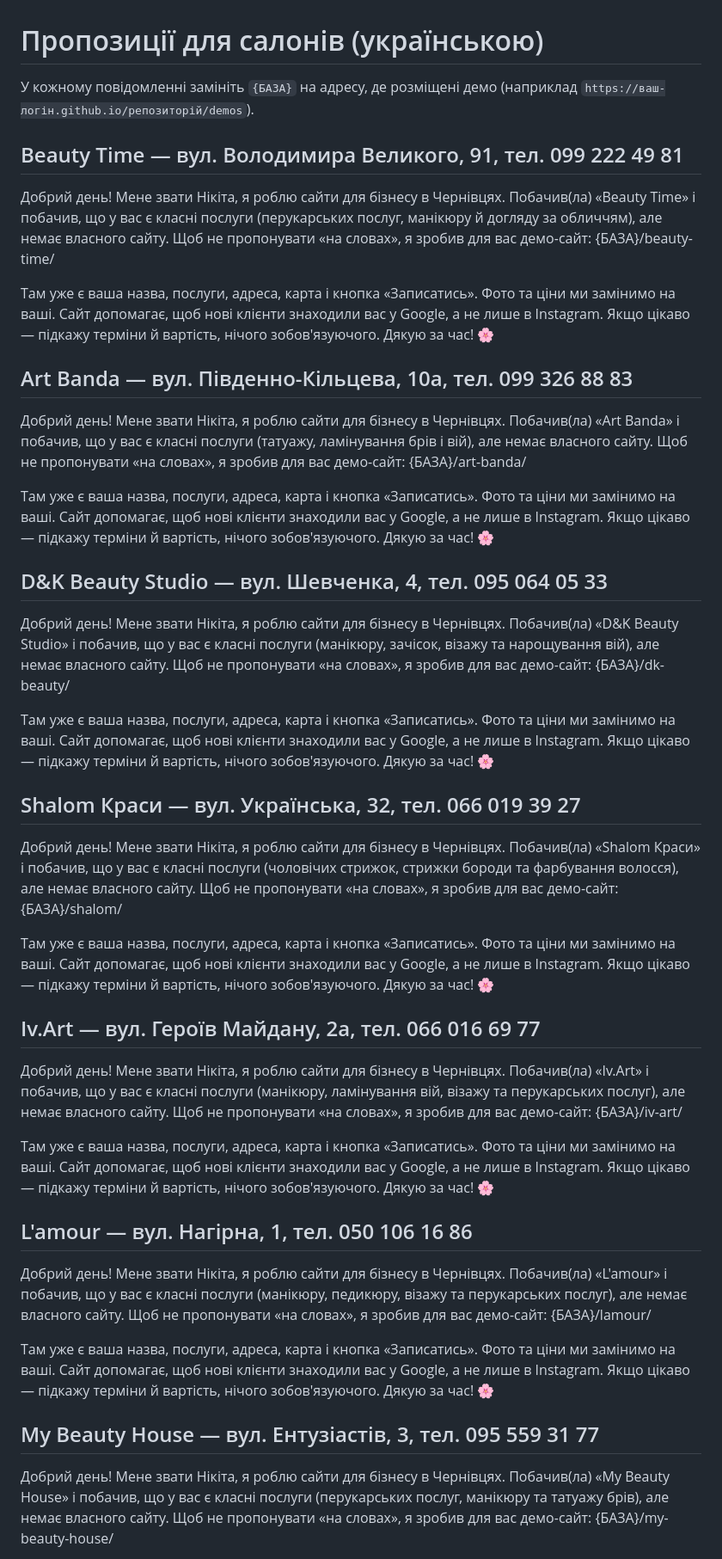
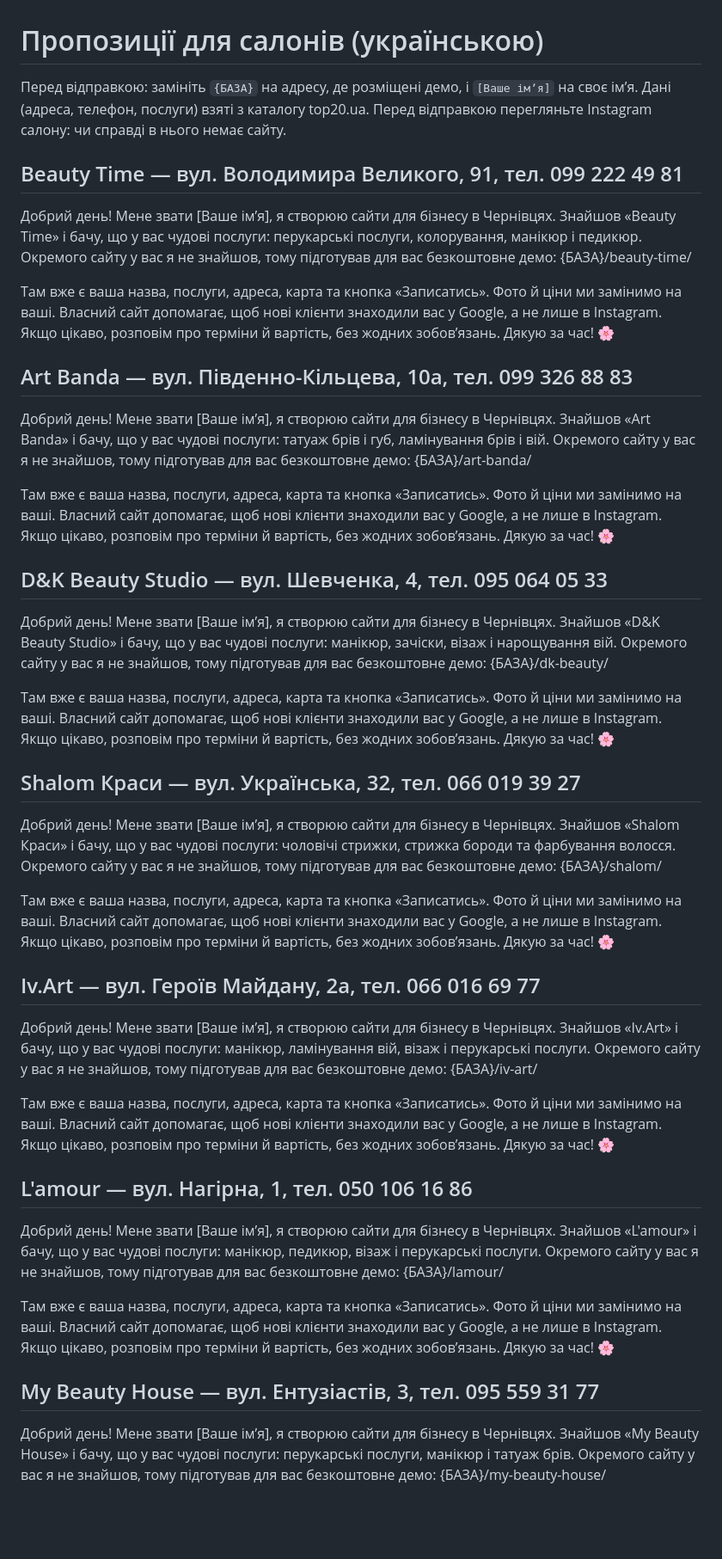
Before and after one commit to nikitasanya88/website, a Markdown page: demos/ПРОПОЗИЦІЇ.md, the part around one of its changes. Shown at 86% size. Drawn GitHub-style; blank space fills up the shorter version.

Commit message:
Fix wording of outreach messages
Co-Authored-By: Claude Sonnet 5.5 <noreply@anthropic.com>
Claude-Session: https://claude.ai/code/session_01B1sMBa6rLGUySEMPVsEBEa

```diff
--- a/demos/ПРОПОЗИЦІЇ.md
+++ b/demos/ПРОПОЗИЦІЇ.md
@@ -1,44 +1,45 @@
 # Пропозиції для салонів (українською)
 
-У кожному повідомленні замініть `{БАЗА}` на адресу, де розміщені демо (наприклад `https://ваш-логін.github.io/репозиторій/demos`).
+Перед відправкою: замініть `{БАЗА}` на адресу, де розміщені демо, і `[Ваше імʼя]` на своє імʼя.
+Дані (адреса, телефон, послуги) взяті з каталогу top20.ua. Перед відправкою перегляньте Instagram салону: чи справді в нього немає сайту.
 
 ## Beauty Time — вул. Володимира Великого, 91, тел. 099 222 49 81
 
-Добрий день! Мене звати Нікіта, я роблю сайти для бізнесу в Чернівцях. Побачив(ла) «Beauty Time» і побачив, що у вас є класні послуги (перукарських послуг, манікюру й догляду за обличчям), але немає власного сайту. Щоб не пропонувати «на словах», я зробив для вас демо-сайт: {БАЗА}/beauty-time/
+Добрий день! Мене звати [Ваше імʼя], я створюю сайти для бізнесу в Чернівцях. Знайшов «Beauty Time» і бачу, що у вас чудові послуги: перукарські послуги, колорування, манікюр і педикюр. Окремого сайту у вас я не знайшов, тому підготував для вас безкоштовне демо: {БАЗА}/beauty-time/
 
-Там уже є ваша назва, послуги, адреса, карта і кнопка «Записатись». Фото та ціни ми замінимо на ваші. Сайт допомагає, щоб нові клієнти знаходили вас у Google, а не лише в Instagram. Якщо цікаво — підкажу терміни й вартість, нічого зобов'язуючого. Дякую за час! 🌸
+Там вже є ваша назва, послуги, адреса, карта та кнопка «Записатись». Фото й ціни ми замінимо на ваші. Власний сайт допомагає, щоб нові клієнти знаходили вас у Google, а не лише в Instagram. Якщо цікаво, розповім про терміни й вартість, без жодних зобовʼязань. Дякую за час! 🌸
 
 ## Art Banda — вул. Південно-Кільцева, 10а, тел. 099 326 88 83
 
-Добрий день! Мене звати Нікіта, я роблю сайти для бізнесу в Чернівцях. Побачив(ла) «Art Banda» і побачив, що у вас є класні послуги (татуажу, ламінування брів і вій), але немає власного сайту. Щоб не пропонувати «на словах», я зробив для вас демо-сайт: {БАЗА}/art-banda/
+Добрий день! Мене звати [Ваше імʼя], я створюю сайти для бізнесу в Чернівцях. Знайшов «Art Banda» і бачу, що у вас чудові послуги: татуаж брів і губ, ламінування брів і вій. Окремого сайту у вас я не знайшов, тому підготував для вас безкоштовне демо: {БАЗА}/art-banda/
 
-Там уже є ваша назва, послуги, адреса, карта і кнопка «Записатись». Фото та ціни ми замінимо на ваші. Сайт допомагає, щоб нові клієнти знаходили вас у Google, а не лише в Instagram. Якщо цікаво — підкажу терміни й вартість, нічого зобов'язуючого. Дякую за час! 🌸
+Там вже є ваша назва, послуги, адреса, карта та кнопка «Записатись». Фото й ціни ми замінимо на ваші. Власний сайт допомагає, щоб нові клієнти знаходили вас у Google, а не лише в Instagram. Якщо цікаво, розповім про терміни й вартість, без жодних зобовʼязань. Дякую за час! 🌸
 
 ## D&K Beauty Studio — вул. Шевченка, 4, тел. 095 064 05 33
 
-Добрий день! Мене звати Нікіта, я роблю сайти для бізнесу в Чернівцях. Побачив(ла) «D&K Beauty Studio» і побачив, що у вас є класні послуги (манікюру, зачісок, візажу та нарощування вій), але немає власного сайту. Щоб не пропонувати «на словах», я зробив для вас демо-сайт: {БАЗА}/dk-beauty/
+Добрий день! Мене звати [Ваше імʼя], я створюю сайти для бізнесу в Чернівцях. Знайшов «D&K Beauty Studio» і бачу, що у вас чудові послуги: манікюр, зачіски, візаж і нарощування вій. Окремого сайту у вас я не знайшов, тому підготував для вас безкоштовне демо: {БАЗА}/dk-beauty/
 
-Там уже є ваша назва, послуги, адреса, карта і кнопка «Записатись». Фото та ціни ми замінимо на ваші. Сайт допомагає, щоб нові клієнти знаходили вас у Google, а не лише в Instagram. Якщо цікаво — підкажу терміни й вартість, нічого зобов'язуючого. Дякую за час! 🌸
+Там вже є ваша назва, послуги, адреса, карта та кнопка «Записатись». Фото й ціни ми замінимо на ваші. Власний сайт допомагає, щоб нові клієнти знаходили вас у Google, а не лише в Instagram. Якщо цікаво, розповім про терміни й вартість, без жодних зобовʼязань. Дякую за час! 🌸
 
 ## Shalom Краси — вул. Українська, 32, тел. 066 019 39 27
 
-Добрий день! Мене звати Нікіта, я роблю сайти для бізнесу в Чернівцях. Побачив(ла) «Shalom Краси» і побачив, що у вас є класні послуги (чоловічих стрижок, стрижки бороди та фарбування волосся), але немає власного сайту. Щоб не пропонувати «на словах», я зробив для вас демо-сайт: {БАЗА}/shalom/
+Добрий день! Мене звати [Ваше імʼя], я створюю сайти для бізнесу в Чернівцях. Знайшов «Shalom Краси» і бачу, що у вас чудові послуги: чоловічі стрижки, стрижка бороди та фарбування волосся. Окремого сайту у вас я не знайшов, тому підготував для вас безкоштовне демо: {БАЗА}/shalom/
 
-Там уже є ваша назва, послуги, адреса, карта і кнопка «Записатись». Фото та ціни ми замінимо на ваші. Сайт допомагає, щоб нові клієнти знаходили вас у Google, а не лише в Instagram. Якщо цікаво — підкажу терміни й вартість, нічого зобов'язуючого. Дякую за час! 🌸
+Там вже є ваша назва, послуги, адреса, карта та кнопка «Записатись». Фото й ціни ми замінимо на ваші. Власний сайт допомагає, щоб нові клієнти знаходили вас у Google, а не лише в Instagram. Якщо цікаво, розповім про терміни й вартість, без жодних зобовʼязань. Дякую за час! 🌸
 
 ## Iv.Art — вул. Героїв Майдану, 2а, тел. 066 016 69 77
 
-Добрий день! Мене звати Нікіта, я роблю сайти для бізнесу в Чернівцях. Побачив(ла) «Iv.Art» і побачив, що у вас є класні послуги (манікюру, ламінування вій, візажу та перукарських послуг), але немає власного сайту. Щоб не пропонувати «на словах», я зробив для вас демо-сайт: {БАЗА}/iv-art/
+Добрий день! Мене звати [Ваше імʼя], я створюю сайти для бізнесу в Чернівцях. Знайшов «Iv.Art» і бачу, що у вас чудові послуги: манікюр, ламінування вій, візаж і перукарські послуги. Окремого сайту у вас я не знайшов, тому підготував для вас безкоштовне демо: {БАЗА}/iv-art/
 
-Там уже є ваша назва, послуги, адреса, карта і кнопка «Записатись». Фото та ціни ми замінимо на ваші. Сайт допомагає, щоб нові клієнти знаходили вас у Google, а не лише в Instagram. Якщо цікаво — підкажу терміни й вартість, нічого зобов'язуючого. Дякую за час! 🌸
+Там вже є ваша назва, послуги, адреса, карта та кнопка «Записатись». Фото й ціни ми замінимо на ваші. Власний сайт допомагає, щоб нові клієнти знаходили вас у Google, а не лише в Instagram. Якщо цікаво, розповім про терміни й вартість, без жодних зобовʼязань. Дякую за час! 🌸
 
 ## L'amour — вул. Нагірна, 1, тел. 050 106 16 86
 
-Добрий день! Мене звати Нікіта, я роблю сайти для бізнесу в Чернівцях. Побачив(ла) «L'amour» і побачив, що у вас є класні послуги (манікюру, педикюру, візажу та перукарських послуг), але немає власного сайту. Щоб не пропонувати «на словах», я зробив для вас демо-сайт: {БАЗА}/lamour/
+Добрий день! Мене звати [Ваше імʼя], я створюю сайти для бізнесу в Чернівцях. Знайшов «L'amour» і бачу, що у вас чудові послуги: манікюр, педикюр, візаж і перукарські послуги. Окремого сайту у вас я не знайшов, тому підготував для вас безкоштовне демо: {БАЗА}/lamour/
 
-Там уже є ваша назва, послуги, адреса, карта і кнопка «Записатись». Фото та ціни ми замінимо на ваші. Сайт допомагає, щоб нові клієнти знаходили вас у Google, а не лише в Instagram. Якщо цікаво — підкажу терміни й вартість, нічого зобов'язуючого. Дякую за час! 🌸
+Там вже є ваша назва, послуги, адреса, карта та кнопка «Записатись». Фото й ціни ми замінимо на ваші. Власний сайт допомагає, щоб нові клієнти знаходили вас у Google, а не лише в Instagram. Якщо цікаво, розповім про терміни й вартість, без жодних зобовʼязань. Дякую за час! 🌸
 
 ## My Beauty House — вул. Ентузіастів, 3, тел. 095 559 31 77
 
-Добрий день! Мене звати Нікіта, я роблю сайти для бізнесу в Чернівцях. Побачив(ла) «My Beauty House» і побачив, що у вас є класні послуги (перукарських послуг, манікюру та татуажу брів), але немає власного сайту. Щоб не пропонувати «на словах», я зробив для вас демо-сайт: {БАЗА}/my-beauty-house/
+Добрий день! Мене звати [Ваше імʼя], я створюю сайти для бізнесу в Чернівцях. Знайшов «My Beauty House» і бачу, що у вас чудові послуги: перукарські послуги, манікюр і татуаж брів. Окремого сайту у вас я не знайшов, тому підготував для вас безкоштовне демо: {БАЗА}/my-beauty-house/
 
```
Also changed, not shown: other parts of demos/ПРОПОЗИЦІЇ.md (+7 -7 lines).
